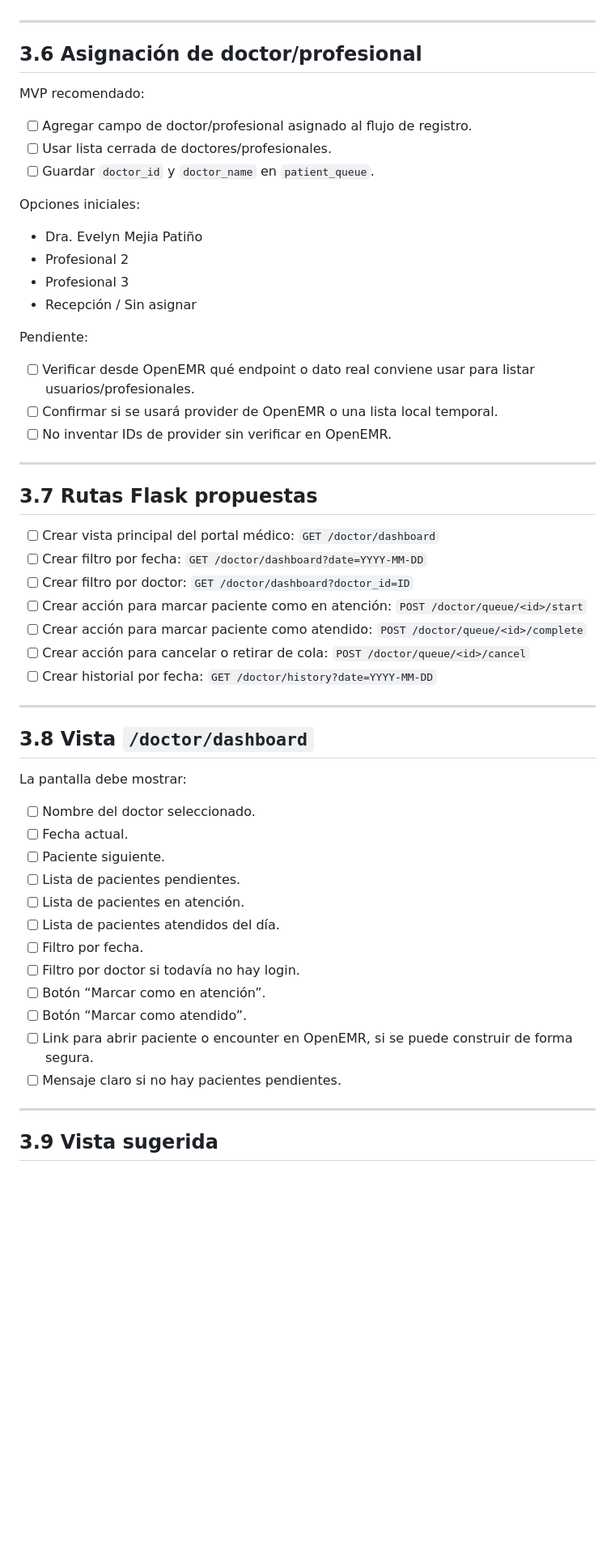
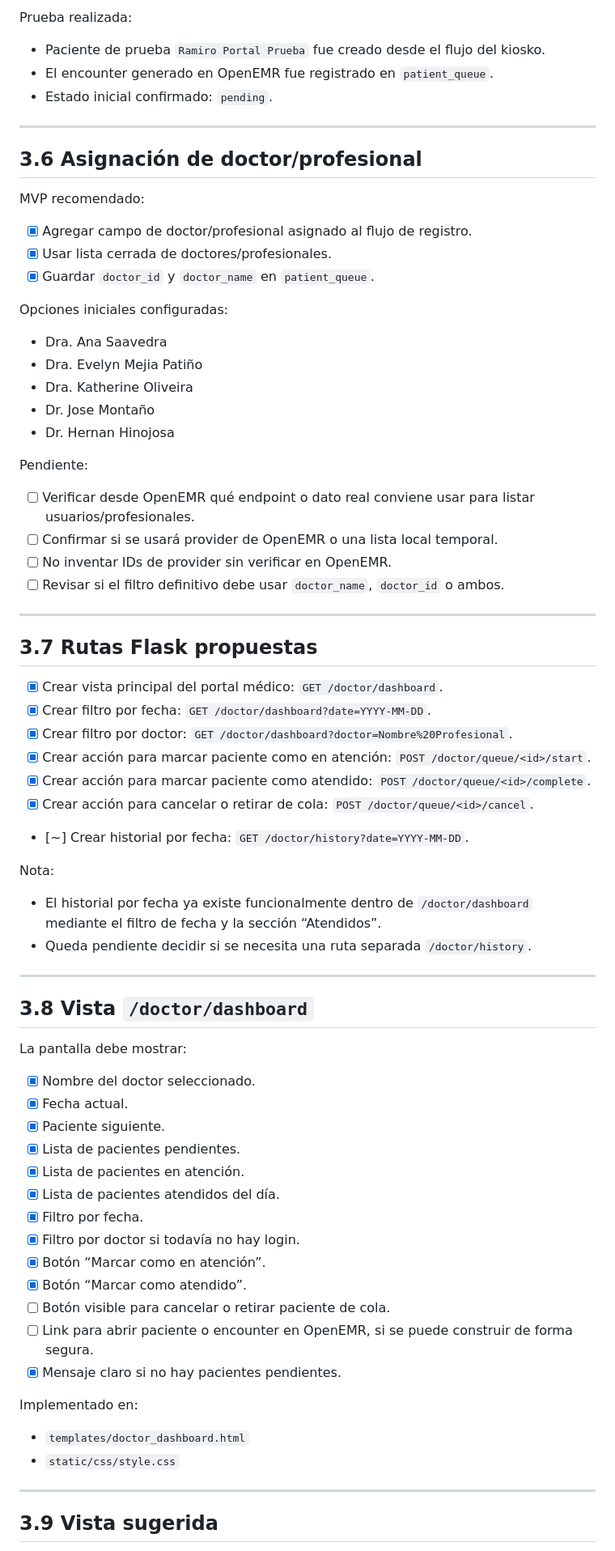
Before and after one commit to Myroesh/openemr-kiosk, a Markdown page: docs/todo.md, the part around one of its changes. Shown at 81% size. GitHub-like rendering; blank space fills up the shorter version.

Commit message:
update todo after doctor dashboard

```diff
--- a/docs/todo.md
+++ b/docs/todo.md
@@ -397,3 +416,8 @@ Notas:
+Prueba realizada:
+
+- Paciente de prueba `Ramiro Portal Prueba` fue creado desde el flujo del kiosko.
+- El encounter generado en OpenEMR fue registrado en `patient_queue`.
+- Estado inicial confirmado: `pending`.
 
 ---
 
@@ -401,34 +425,41 @@ Notas:
 
 MVP recomendado:
 
-- [ ] Agregar campo de doctor/profesional asignado al flujo de registro.
-- [ ] Usar lista cerrada de doctores/profesionales.
-- [ ] Guardar `doctor_id` y `doctor_name` en `patient_queue`.
+- [x] Agregar campo de doctor/profesional asignado al flujo de registro.
+- [x] Usar lista cerrada de doctores/profesionales.
+- [x] Guardar `doctor_id` y `doctor_name` en `patient_queue`.
 
-Opciones iniciales:
+Opciones iniciales configuradas:
 
+- Dra. Ana Saavedra
 - Dra. Evelyn Mejia Patiño
-- Profesional 2
-- Profesional 3
-- Recepción / Sin asignar
+- Dra. Katherine Oliveira
+- Dr. Jose Montaño
+- Dr. Hernan Hinojosa
 
 Pendiente:
 
 - [ ] Verificar desde OpenEMR qué endpoint o dato real conviene usar para listar usuarios/profesionales.
 - [ ] Confirmar si se usará provider de OpenEMR o una lista local temporal.
 - [ ] No inventar IDs de provider sin verificar en OpenEMR.
+- [ ] Revisar si el filtro definitivo debe usar `doctor_name`, `doctor_id` o ambos.
 
 ---
 
 ## 3.7 Rutas Flask propuestas
 
-- [ ] Crear vista principal del portal médico: `GET /doctor/dashboard`
-- [ ] Crear filtro por fecha: `GET /doctor/dashboard?date=YYYY-MM-DD`
-- [ ] Crear filtro por doctor: `GET /doctor/dashboard?doctor_id=ID`
-- [ ] Crear acción para marcar paciente como en atención: `POST /doctor/queue/<id>/start`
-- [ ] Crear acción para marcar paciente como atendido: `POST /doctor/queue/<id>/complete`
-- [ ] Crear acción para cancelar o retirar de cola: `POST /doctor/queue/<id>/cancel`
-- [ ] Crear historial por fecha: `GET /doctor/history?date=YYYY-MM-DD`
+- [x] Crear vista principal del portal médico: `GET /doctor/dashboard`.
+- [x] Crear filtro por fecha: `GET /doctor/dashboard?date=YYYY-MM-DD`.
+- [x] Crear filtro por doctor: `GET /doctor/dashboard?doctor=Nombre%20Profesional`.
+- [x] Crear acción para marcar paciente como en atención: `POST /doctor/queue/<id>/start`.
+- [x] Crear acción para marcar paciente como atendido: `POST /doctor/queue/<id>/complete`.
+- [x] Crear acción para cancelar o retirar de cola: `POST /doctor/queue/<id>/cancel`.
+- [~] Crear historial por fecha: `GET /doctor/history?date=YYYY-MM-DD`.
+
+Nota:
+
+- El historial por fecha ya existe funcionalmente dentro de `/doctor/dashboard` mediante el filtro de fecha y la sección “Atendidos”.
+- Queda pendiente decidir si se necesita una ruta separada `/doctor/history`.
 
 ---
 
@@ -436,18 +467,24 @@ Pendiente:
 
 La pantalla debe mostrar:
 
-- [ ] Nombre del doctor seleccionado.
-- [ ] Fecha actual.
-- [ ] Paciente siguiente.
-- [ ] Lista de pacientes pendientes.
-- [ ] Lista de pacientes en atención.
-- [ ] Lista de pacientes atendidos del día.
-- [ ] Filtro por fecha.
-- [ ] Filtro por doctor si todavía no hay login.
-- [ ] Botón “Marcar como en atención”.
-- [ ] Botón “Marcar como atendido”.
+- [x] Nombre del doctor seleccionado.
+- [x] Fecha actual.
+- [x] Paciente siguiente.
+- [x] Lista de pacientes pendientes.
+- [x] Lista de pacientes en atención.
+- [x] Lista de pacientes atendidos del día.
+- [x] Filtro por fecha.
+- [x] Filtro por doctor si todavía no hay login.
+- [x] Botón “Marcar como en atención”.
+- [x] Botón “Marcar como atendido”.
+- [ ] Botón visible para cancelar o retirar paciente de cola.
 - [ ] Link para abrir paciente o encounter en OpenEMR, si se puede construir de forma segura.
-- [ ] Mensaje claro si no hay pacientes pendientes.
+- [x] Mensaje claro si no hay pacientes pendientes.
+
+Implementado en:
+
+- `templates/doctor_dashboard.html`
+- `static/css/style.css`
 
 ---
 
```
Also changed, not shown: other parts of docs/todo.md (+112 -50 lines).
